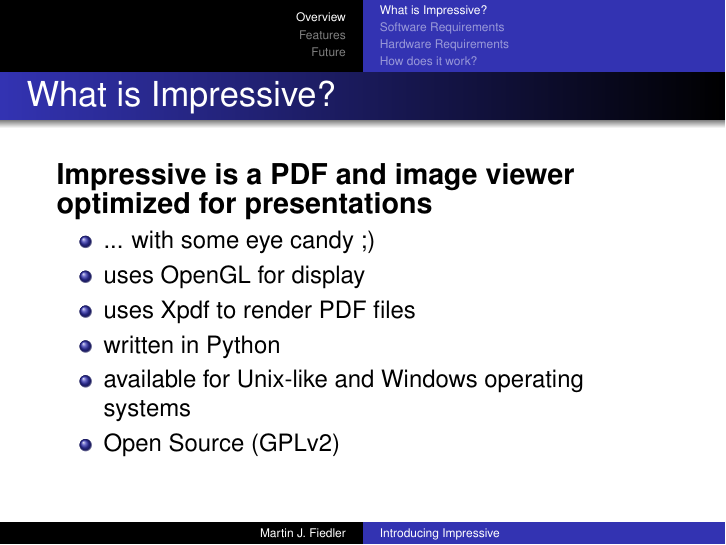
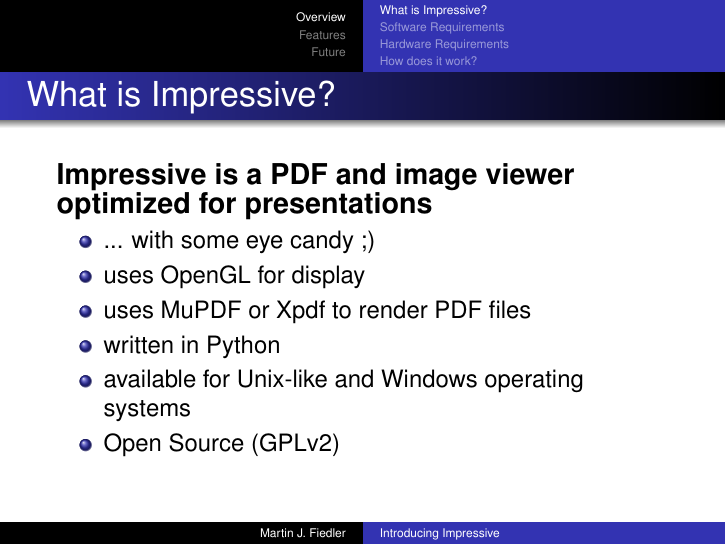
Before and after one commit to mjg/Impressive-svn, LaTeX slides (demo.tex): page 2 of 14. Compiled offline with pdfLaTeX.

Commit message:
gl2: minor demo.tex fix
git-svn-id: http://svn.emphy.de/impressive/branches/gl2/impressive@153 58003caa-664d-4c56-a378-6d187ff66ee1

```diff
--- a/demo.tex
+++ b/demo.tex
@@ -31,7 +31,7 @@
     \begin{itemize}
         \item ... with some eye candy ;)
         \item uses OpenGL for display
-        \item uses Xpdf to render PDF files
+        \item uses MuPDF or Xpdf to render PDF files
         \item written in Python
         \item available for Unix-like and Windows operating systems
         \item Open Source (GPLv2)
```
